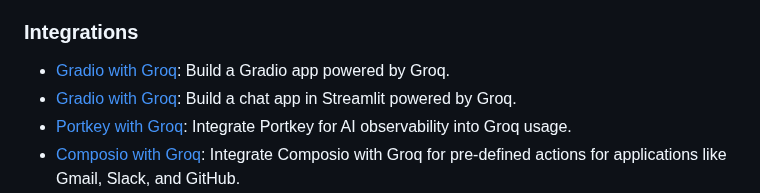
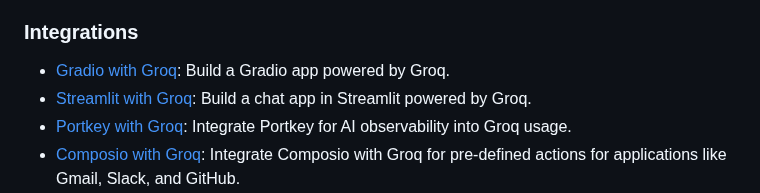
Before and after one commit to groq/groq-api-cookbook, a Markdown page: README.md, the part around the change. Rendered like a GitHub page.

```diff
--- a/README.md
+++ b/README.md
@@ -56,7 +56,7 @@ If there are guides or examples that you'd like to see in the future, feel free
 
 ### Integrations
 - [Gradio with Groq](/tutorials/groq-gradio): Build a Gradio app powered by Groq.
-- [Gradio with Groq](/tutorials/groq_streamlit_demo): Build a chat app in Streamlit powered by Groq.
+- [Streamlit with Groq](/tutorials/groq_streamlit_demo): Build a chat app in Streamlit powered by Groq.
 - [Portkey with Groq](/tutorials/Portkey-with-Groq): Integrate Portkey for AI observability into Groq usage.
 - [Composio with Groq](/tutorials/composio-newsletter-summarizer-agent): Integrate Composio with Groq for pre-defined actions for applications like Gmail, Slack, and GitHub.
 - [CrewAI with Groq](/tutorials/crewai-mixture-of-agents): Build a mixture of agents application with CrewAI.
```
